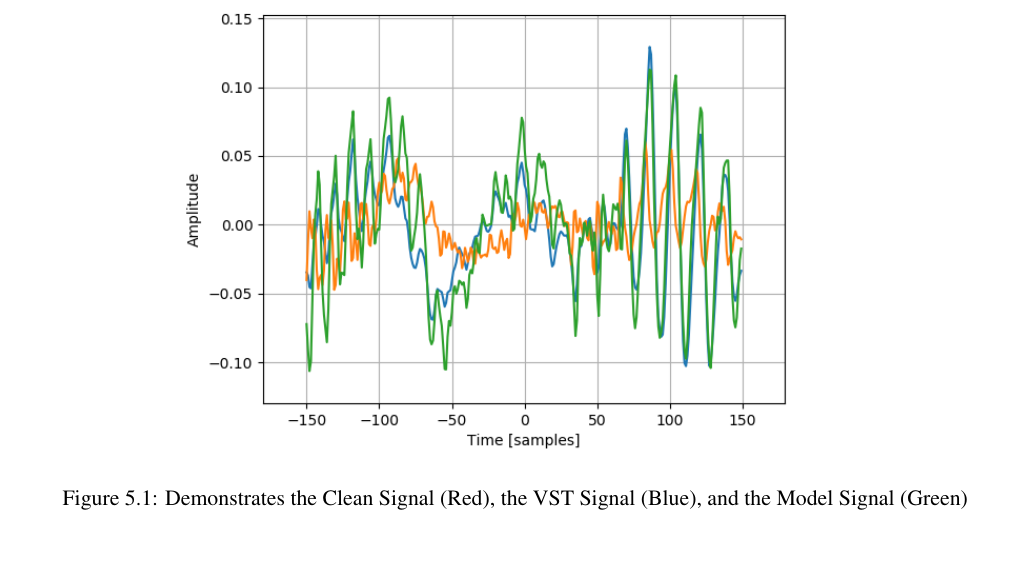
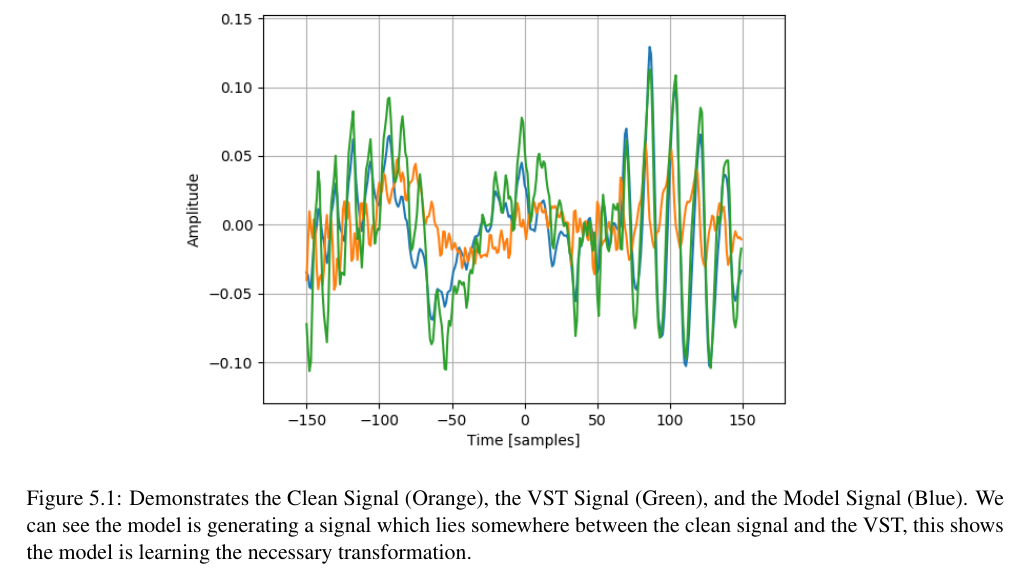
Before and after one commit to KieranMcCool/MusicalEffectModelling-Dissertation, a LaTeX thesis (dissertation.tex): part of page 16 of 20 before the commit and part of page 17 of 20 after it, cut so that both start at the same text, the shorter picture padded with empty space. Compiled offline with pdfLaTeX.

Commit message:
updated as of Wed 28 Mar 03:38:13 BST 2018

```diff
--- a/dissertation.tex
+++ b/dissertation.tex
@@ -468,8 +468,11 @@ of them on the same axis as is shown in figure \ref{fig:axisshare}
 \begin{figure}
 \centering
 \includegraphics[width=4.66700in,height=3.50000in]{images/axisshare.png}
-\caption{Demonstrates the Clean Signal (Red), the VST Signal (Blue), and
-the Model Signal (Green)\label{fig:axisshare}}
+\caption{Demonstrates the Clean Signal (Orange), the VST Signal (Green),
+and the Model Signal (Blue). We can see the model is generating a signal
+which lies somewhere between the clean signal and the VST, this shows
+the model is learning the necessary
+transformation.\label{fig:axisshare}}
 \end{figure}
 
 \section{Audio I/O}\label{audio-io}
```
Also changed, not shown: dissertation.md (+1 -1 lines), dissertation.pdf.
